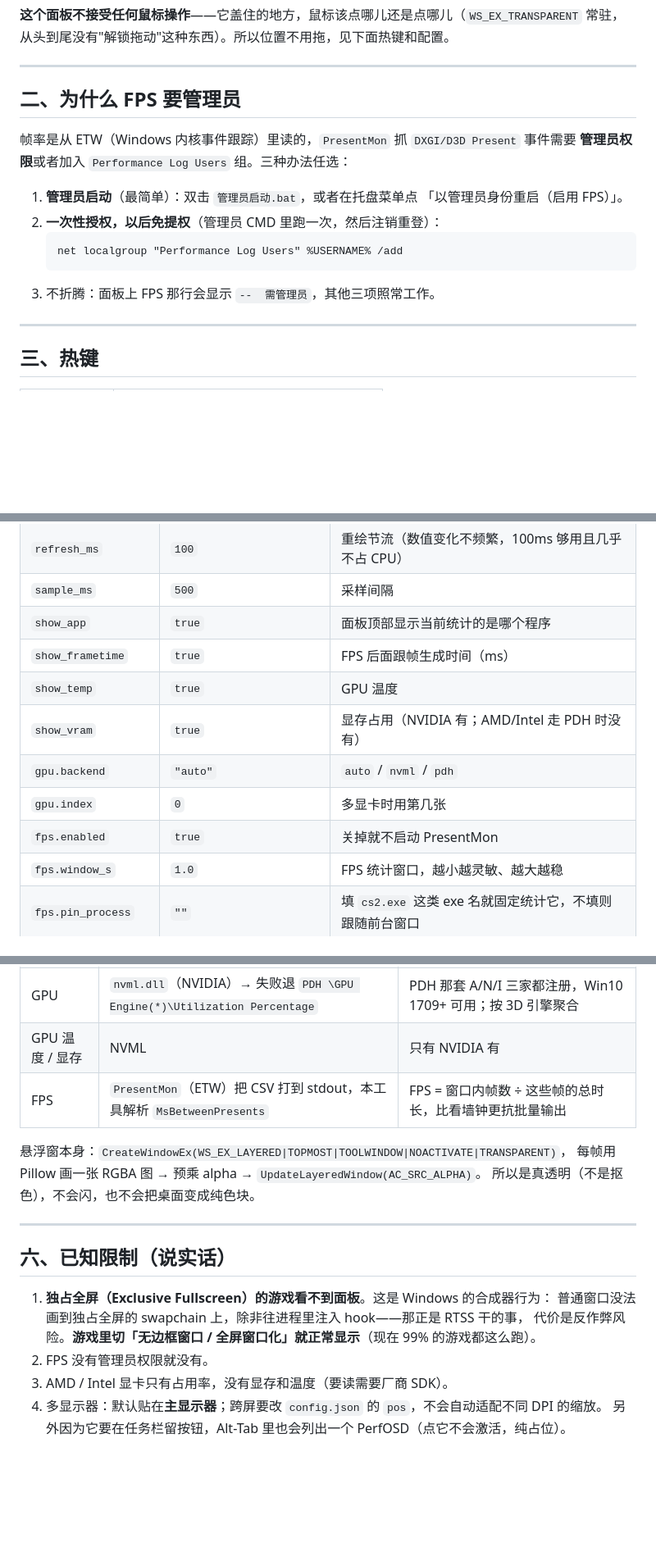
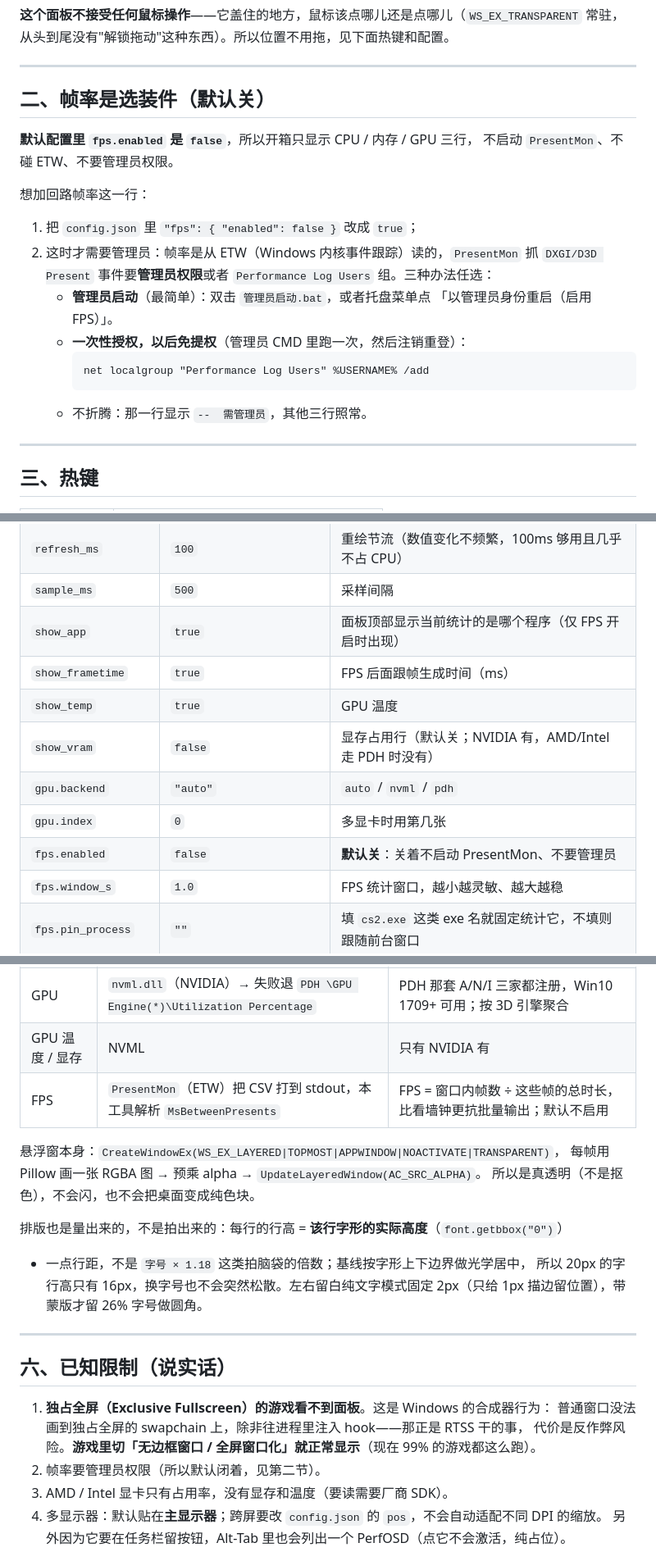
Before and after one commit to svd748xyz/perf-osd, a Markdown page: README.md, 3 parts joined by grey strips. Shown at 82% size. GitHub-like rendering; blank space fills up the shorter version.

````diff
--- a/README.md
+++ b/README.md
@@ -68,18 +69,23 @@ pip install pillow        :: 只缺这一个包
 
 ---
 
-## 二、为什么 FPS 要管理员
+## 二、帧率是选装件（默认关）
 
-帧率是从 ETW（Windows 内核事件跟踪）里读的，`PresentMon` 抓 `DXGI/D3D Present` 事件需要
-**管理员权限**或者加入 `Performance Log Users` 组。三种办法任选：
+**默认配置里 `fps.enabled` 是 `false`**，所以开箱只显示 CPU / 内存 / GPU 三行，
+不启动 `PresentMon`、不碰 ETW、不要管理员权限。
 
-1. **管理员启动**（最简单）：双击 `管理员启动.bat`，或者在托盘菜单点
-   「以管理员身份重启（启用 FPS）」。
-2. **一次性授权，以后免提权**（管理员 CMD 里跑一次，然后注销重登）：
-   ```bat
-   net localgroup "Performance Log Users" %USERNAME% /add
-   ```
-3. 不折腾：面板上 FPS 那行会显示 `--  需管理员`，其他三项照常工作。
+想加回路帧率这一行：
+
+1. 把 `config.json` 里 `"fps": { "enabled": false }` 改成 `true`；
+2. 这时才需要管理员：帧率是从 ETW（Windows 内核事件跟踪）读的，`PresentMon` 抓
+   `DXGI/D3D Present` 事件要**管理员权限**或者 `Performance Log Users` 组。三种办法任选：
+   - **管理员启动**（最简单）：双击 `管理员启动.bat`，或者托盘菜单点
+     「以管理员身份重启（启用 FPS）」。
+   - **一次性授权，以后免提权**（管理员 CMD 里跑一次，然后注销重登）：
+     ```bat
+     net localgroup "Performance Log Users" %USERNAME% /add
+     ```
+   - 不折腾：那一行显示 `--  需管理员`，其他三行照常。
 
 ---
 
@@ -119,13 +125,13 @@ pip install pillow        :: 只缺这一个包
 | `background` | `true` | **蒙版开关**：`false` = 纯文字无背景（热键/托盘切完会写回这里） |
 | `refresh_ms` | `100` | 重绘节流（数值变化不频繁，100ms 够用且几乎不占 CPU） |
 | `sample_ms` | `500` | 采样间隔 |
-| `show_app` | `true` | 面板顶部显示当前统计的是哪个程序 |
+| `show_app` | `true` | 面板顶部显示当前统计的是哪个程序（仅 FPS 开启时出现） |
 | `show_frametime` | `true` | FPS 后面跟帧生成时间（ms） |
 | `show_temp` | `true` | GPU 温度 |
-| `show_vram` | `true` | 显存占用（NVIDIA 有；AMD/Intel 走 PDH 时没有） |
+| `show_vram` | `false` | 显存占用行（默认关；NVIDIA 有，AMD/Intel 走 PDH 时没有） |
 | `gpu.backend` | `"auto"` | `auto` / `nvml` / `pdh` |
 | `gpu.index` | `0` | 多显卡时用第几张 |
-| `fps.enabled` | `true` | 关掉就不启动 PresentMon |
+| `fps.enabled` | `false` | **默认关**：关着不启动 PresentMon、不要管理员 |
 | `fps.window_s` | `1.0` | FPS 统计窗口，越小越灵敏、越大越稳 |
 | `fps.pin_process` | `""` | 填 `cs2.exe` 这类 exe 名就固定统计它，不填则跟随前台窗口 |
 | `fps.presentmon` | `"tools/PresentMon.exe"` | PresentMon 路径 |
@@ -141,11 +147,16 @@ pip install pillow        :: 只缺这一个包
 | 内存 | `GlobalMemoryStatusEx` | `dwMemoryLoad` 百分比 + 已用/总量 |
 | GPU | `nvml.dll`（NVIDIA）→ 失败退 `PDH \GPU Engine(*)\Utilization Percentage` | PDH 那套 A/N/I 三家都注册，Win10 1709+ 可用；按 3D 引擎聚合 |
 | GPU 温度 / 显存 | NVML | 只有 NVIDIA 有 |
-| FPS | `PresentMon`（ETW）把 CSV 打到 stdout，本工具解析 `MsBetweenPresents` | FPS = 窗口内帧数 ÷ 这些帧的总时长，比看墙钟更抗批量输出 |
+| FPS | `PresentMon`（ETW）把 CSV 打到 stdout，本工具解析 `MsBetweenPresents` | FPS = 窗口内帧数 ÷ 这些帧的总时长，比看墙钟更抗批量输出；默认不启用 |
 
-悬浮窗本身：`CreateWindowEx(WS_EX_LAYERED|TOPMOST|TOOLWINDOW|NOACTIVATE|TRANSPARENT)`，
+悬浮窗本身：`CreateWindowEx(WS_EX_LAYERED|TOPMOST|APPWINDOW|NOACTIVATE|TRANSPARENT)`，
 每帧用 Pillow 画一张 RGBA 图 → 预乘 alpha → `UpdateLayeredWindow(AC_SRC_ALPHA)`。
 所以是真透明（不是抠色），不会闪，也不会把桌面变成纯色块。
+
+排版也是量出来的，不是拍出来的：每行的行高 = **该行字形的实际高度**（`font.getbbox("0")`）
++ 一点行距，不是 `字号 × 1.18` 这类拍脑袋的倍数；基线按字形上下边界做光学居中，
+所以 20px 的字行高只有 16px，换字号也不会突然松散。左右留白纯文字模式固定 2px（只给
+1px 描边留位置），带蒙版才留 26% 字号做圆角。
 
 ---
 
@@ -154,7 +165,7 @@ pip install pillow        :: 只缺这一个包
 1. **独占全屏（Exclusive Fullscreen）的游戏看不到面板**。这是 Windows 的合成器行为：
    普通窗口没法画到独占全屏的 swapchain 上，除非往进程里注入 hook——那正是 RTSS 干的事，
    代价是反作弊风险。**游戏里切「无边框窗口 / 全屏窗口化」就正常显示**（现在 99% 的游戏都这么跑）。
-2. FPS 没有管理员权限就没有。
+2. 帧率要管理员权限（所以默认闭着，见第二节）。
 3. AMD / Intel 显卡只有占用率，没有显存和温度（要读需要厂商 SDK）。
 4. 多显示器：默认贴在**主显示器**；跨屏要改 `config.json` 的 `pos`，不会自动适配不同 DPI 的缩放。
    另外因为它要在任务栏留按钮，Alt-Tab 里也会列出一个 PerfOSD（点它不会激活，纯占位）。
````
Also changed, not shown: other parts of README.md (+22 -19 lines), docs/preview-text.png, docs/preview.png, 5 other files.
